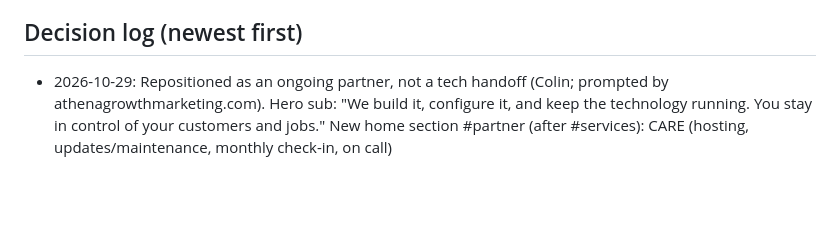
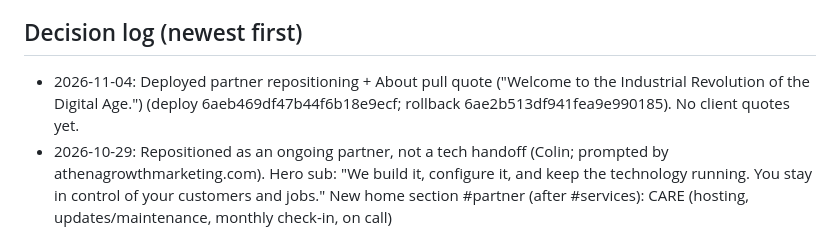
Before and after one commit to colin19-debug/ironweb-site, a Markdown page: CLAUDE.md, the part around the change. GitHub-like rendering; blank space fills up the shorter version.

Commit message:
Record partner repositioning deploy
Co-Authored-By: Claude Opus 5.5 <noreply@anthropic.com>

```diff
--- a/CLAUDE.md
+++ b/CLAUDE.md
@@ -31,6 +31,8 @@ Read `CLAUDE-CODE-HANDOFF.md` (approved brief), `README.md` and `docs/INTEGRATIO
 - Don't deploy to production without Colin's explicit instruction.
 
 ## Decision log (newest first)
+- 2026-11-04: Deployed partner repositioning + About pull quote ("Welcome to the Industrial Revolution of the Digital
+  Age.") (deploy 6aeb469df47b44f6b18e9ecf; rollback 6ae2b513df941fea9e990185). No client quotes yet.
 - 2026-10-29: Repositioned as an ongoing partner, not a tech handoff (Colin; prompted by athenagrowthmarketing.com).
   Hero sub: "We build it, configure it, and keep the technology running. You stay in control of your customers and
   jobs." New home section #partner (after #services): CARE (hosting, updates/maintenance, monthly check-in, on call)
```
